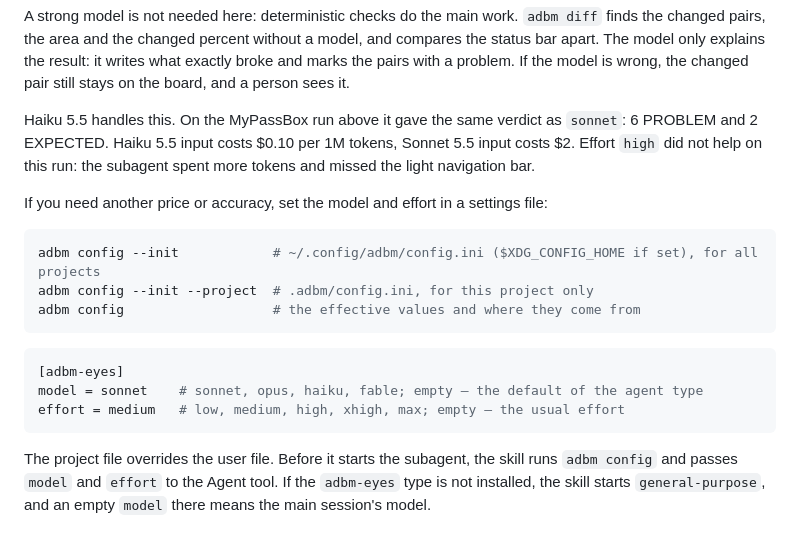
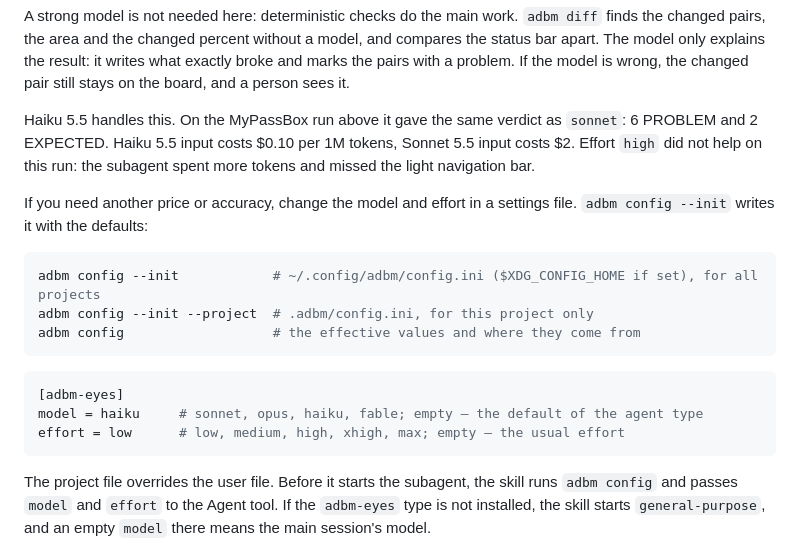
Before and after one commit to StasPotapov/adbm, a Markdown page: README.md, the part around the change. GitHub-like rendering.

````diff
--- a/README.md
+++ b/README.md
@@ -153,7 +153,8 @@ Haiku 5.5 handles this. On the MyPassBox run above it gave the same verdict as `
 6 PROBLEM and 2 EXPECTED. Haiku 5.5 input costs $0.10 per 1M tokens, Sonnet 5.5 input costs $2.
 Effort `high` did not help on this run: the subagent spent more tokens and missed the light navigation bar.
 
-If you need another price or accuracy, set the model and effort in a settings file:
+If you need another price or accuracy, change the model and effort in a settings file.
+`adbm config --init` writes it with the defaults:
 
 ```bash
 adbm config --init            # ~/.config/adbm/config.ini ($XDG_CONFIG_HOME if set), for all projects
@@ -163,8 +164,8 @@ adbm config                   # the effective values and where they come from
 
 ```ini
 [adbm-eyes]
-model = sonnet    # sonnet, opus, haiku, fable; empty — the default of the agent type
-effort = medium   # low, medium, high, xhigh, max; empty — the usual effort
+model = haiku     # sonnet, opus, haiku, fable; empty — the default of the agent type
+effort = low      # low, medium, high, xhigh, max; empty — the usual effort
 ```
 
 The project file overrides the user file. Before it starts the subagent, the skill runs `adbm config`
````
Also changed, not shown: README.ru.md (+4 -3 lines).
